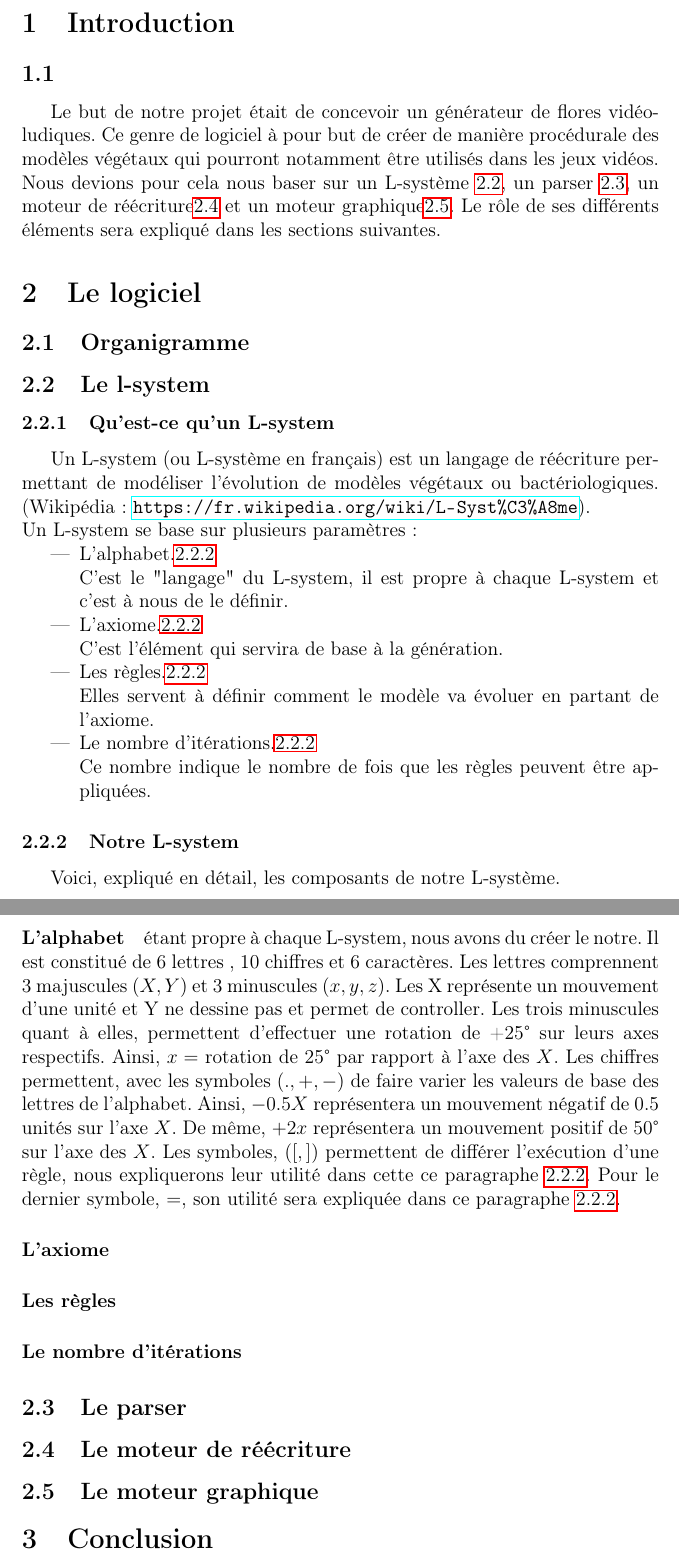
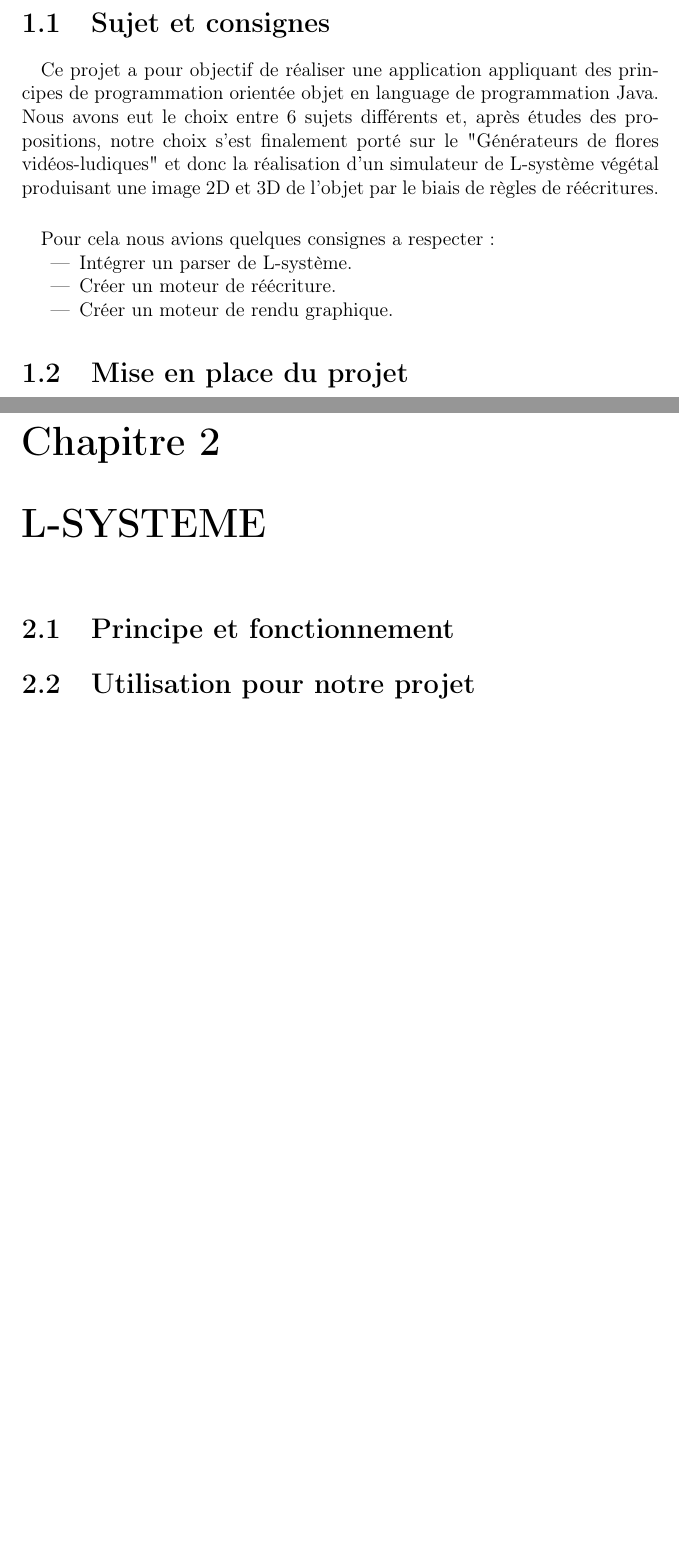
Before and after one commit to SexiestCHiba/L-System, a LaTeX document (rapport/rapport.tex): two parts of pages 3 and 4 of 4 before the commit and two parts of pages 4 and 5 of 11 after it, joined at a grey line, cut at the place of the change, the shorter picture padded with empty space. Compiled offline with pdfLaTeX.

Commit message:
improved LaTeX file

```diff
--- a/rapport/rapport.tex
+++ b/rapport/rapport.tex
@@ -1,12 +1,15 @@
-\documentclass[12pt]{article}
+\documentclass[12pt]{report}
 
 \usepackage[utf8]{inputenc}
 \usepackage[T1]{fontenc}
 \usepackage[french]{babel}
 \usepackage{hyperref}
 \usepackage{graphicx}
-\title{Conception Logicielle - L-système}
-\author{Antonin Boyon,  Thomas Lalong,  Quentin Legot,  Arthur Page}
+\title{CONCEPTION LOGICIELLE\\L-SYSTEME}
+\author{Antonin \bsc{Boyon}\\
+Thomas \bsc{Lalong}\\
+Quentin \bsc{Legot}\\
+Arthur \bsc{Page}}
 \date{\today}
 
 \begin{document}
@@ -19,51 +21,25 @@
 \tableofcontents
 \newpage
 
-\section{Introduction}
-\subsection{}
-Le but de notre projet était de concevoir un générateur de flores vidéo-ludiques. Ce genre de logiciel à pour but de créer de manière procédurale des modèles végétaux qui pourront notamment être utilisés dans les jeux vidéos. Nous devions pour cela nous baser sur un L-système \ref{l-system}, un parser \ref{parser}, un moteur de réécriture\ref{rw-engine} et un moteur graphique\ref{g-engine}. Le rôle de ses différents éléments sera expliqué dans les sections suivantes.
+\chapter{INTRODUCTION}
+\newpage
+\section{Sujet et consignes}
+\paragraph{}
+Ce projet a pour objectif de réaliser une application appliquant des principes de programmation orientée objet en language de programmation Java.
+Nous avons eut le choix entre 6 sujets différents et, après études des propositions, notre choix s'est finalement porté sur le "Générateurs de flores vidéos-ludiques" et donc la réalisation d'un simulateur de L-système végétal produisant une image 2D et 3D de l'objet par le biais de règles de réécritures.
 
+\paragraph{}
+Pour cela nous avions quelques consignes a respecter :
+\begin{itemize}
+    \item Intégrer un parser de L-système.
+    \item Créer un moteur de réécriture.
+    \item Créer un moteur de rendu graphique.
+\end{itemize}
 
-\section{Le logiciel}
-\subsection{Organigramme}
-%inclure à la fin quand le logiciel sera terminé
+\section{Mise en place du projet}
 
-\subsection{Le l-system}
-\label{l-system}
-\subsubsection{Qu'est-ce qu'un L-system}
-Un L-system (ou L-système en français) est un langage de réécriture permettant de modéliser l'évolution de modèles végétaux ou bactériologiques. (Wikipédia : \url{https://fr.wikipedia.org/wiki/L-Syst%C3%A8me}).
-\\
-Un L-system se base sur plusieurs paramètres:
-\begin{itemize}
-\item L'alphabet.\ref{alpha}\\
-C'est le "langage" du L-system, il est propre à chaque L-system et c'est à nous de le définir.
-\item L'axiome.\ref{axiome}\\
-C'est l'élément qui servira de base à la génération.
-\item Les règles.\ref{rules}\\
-Elles servent à définir comment le modèle va évoluer en partant de l'axiome.
-\item Le nombre d'itérations.\ref{nbIt}\\
-Ce nombre indique le nombre de fois que les règles peuvent être appliquées.
-\end{itemize}
-\subsubsection{Notre L-system}
-Voici, expliqué en détail, les composants de notre L-système.
-\paragraph{L'alphabet}\label{alpha} étant propre à chaque L-system, nous avons du créer le notre.
-Il est constitué de 6 lettres , 10 chiffres et 6 caractères.
-Les lettres comprennent 3 majuscules $(X,Y)$ et 3 minuscules $(x,y,z)$.
-Les X représente un mouvement d'une unité et Y ne dessine pas et permet de controller.
-Les trois minuscules quant à elles, permettent d'effectuer une rotation de +25° sur leurs axes respectifs.
-Ainsi, $x = $ rotation de 25° par rapport à l'axe des $X$.
-Les chiffres permettent, avec les symboles $(.,+,-)$ de faire varier les valeurs de base des lettres de l'alphabet.
-Ainsi, $-0.5X$ représentera un mouvement négatif de 0.5 unités sur l'axe $X$.
-De même, $+2x$ représentera un mouvement positif de 50° sur l'axe des $X$.
-Les symboles, $([,])$ permettent de différer l'exécution d'une règle, nous expliquerons leur utilité dans cette ce paragraphe \ref{rules}. Pour le dernier symbole, $=$, son utilité sera expliquée dans ce paragraphe \ref{axiome}.
-\paragraph{L'axiome}\label{axiome}
-\paragraph{Les règles}\label{rules}
-\paragraph{Le nombre d'itérations}\label{nbIt}
-\subsection{Le parser}
-\label{parser}
-\subsection{Le moteur de réécriture}
-\label{rw-engine}
-\subsection{Le moteur graphique}
-\label{g-engine}
+\chapter{L-SYSTEME}
+\section{Principe et fonctionnement}
 
+\section{Utilisation pour notre projet}
 
@@ -72,2 +59 @@ Les symboles, $([,])$ permettent de différer l'exécution d'une règle, nous ex
 
-\section{Conclusion}
```
Also changed, not shown: rapport/rapport.tex (20 more changed lines).
